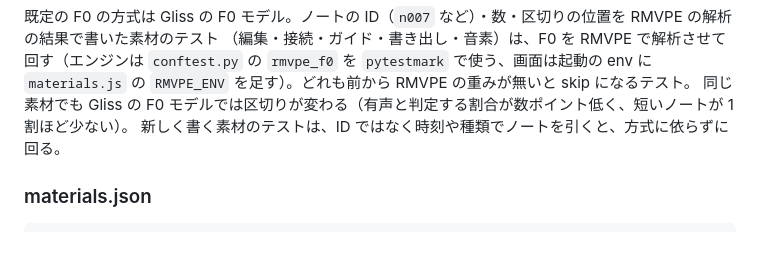
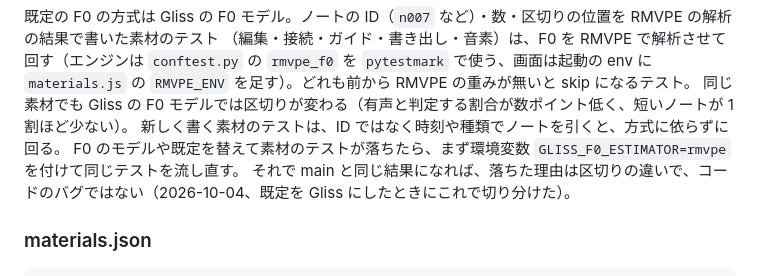
Before and after one commit to tekalu1/gliss, a Markdown page: docs/testing.md, the part around the change. Rendered like a GitHub page; blank space fills up the shorter version.

Commit message:
F0 の方式を替えて素材のテストが落ちたときの切り分け方を docs/testing.md に書く
Co-Authored-By: Claude Opus 5.5 (1M context) <noreply@anthropic.com>

```diff
--- a/docs/testing.md
+++ b/docs/testing.md
@@ -51,6 +51,8 @@ cd ..\app; pnpm test
 `pytestmark` で使う、画面は起動の env に `materials.js` の `RMVPE_ENV` を足す）。どれも前から RMVPE の重みが無いと skip になるテスト。
 同じ素材でも Gliss の F0 モデルでは区切りが変わる（有声と判定する割合が数ポイント低く、短いノートが 1 割ほど少ない）。
 新しく書く素材のテストは、ID ではなく時刻や種類でノートを引くと、方式に依らずに回る。
+F0 のモデルや既定を替えて素材のテストが落ちたら、まず環境変数 `GLISS_F0_ESTIMATOR=rmvpe` を付けて同じテストを流し直す。
+それで main と同じ結果になれば、落ちた理由は区切りの違いで、コードのバグではない（2026-10-04、既定を Gliss にしたときにこれで切り分けた）。
 
 ### materials.json
 
```
